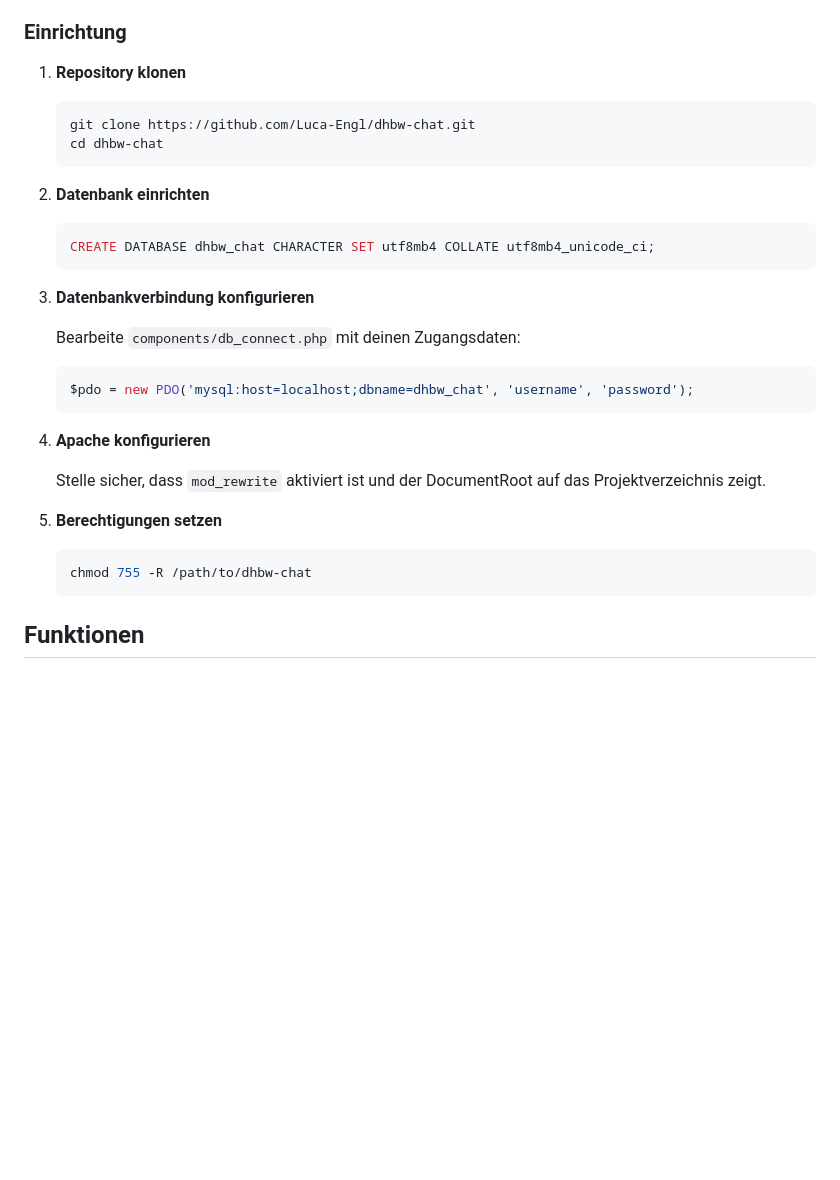
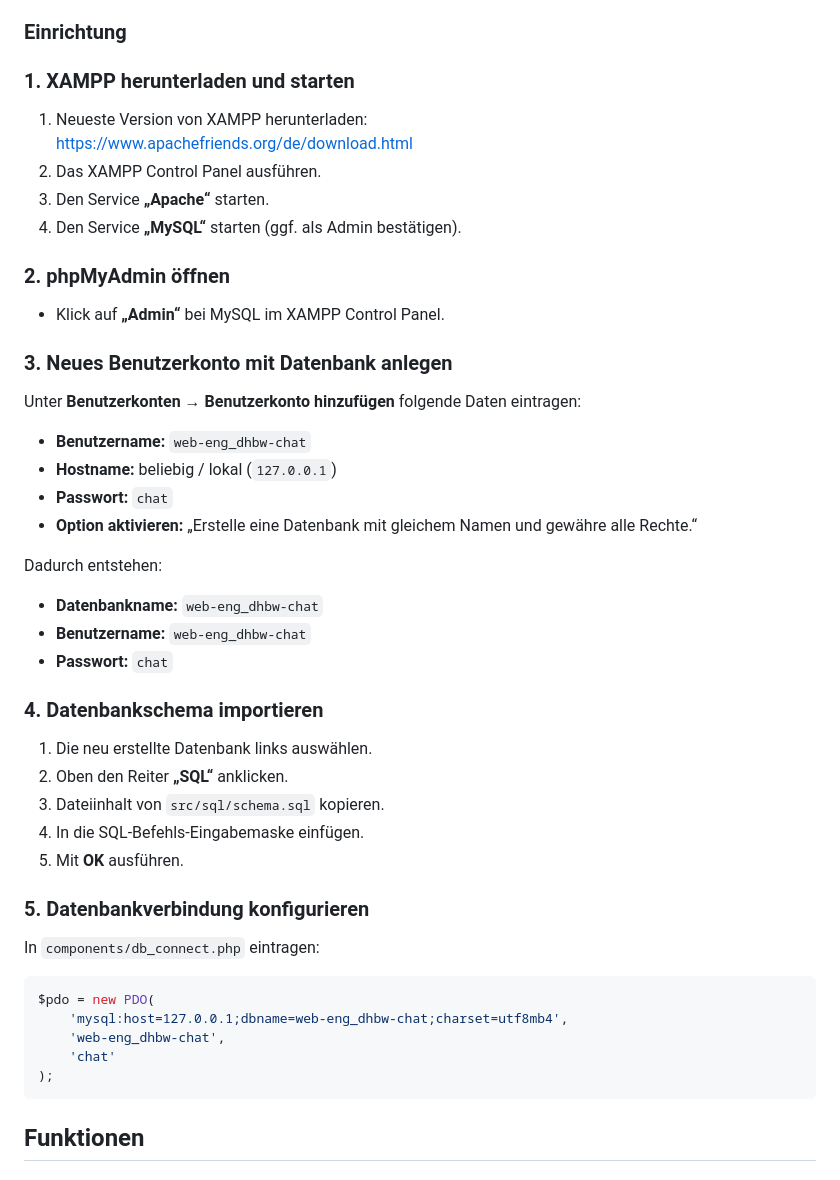
Before and after one commit to Luca-Engl/DHBW-Chat, a Markdown page: README.md, the part around the change. GitHub-like rendering; blank space fills up the shorter version.

````diff
--- a/README.md
+++ b/README.md
@@ -34,32 +34,52 @@ DHBW Chat ist eine webbasierte Kommunikationsplattform mit Fokus auf Datenschutz
 
 ### Einrichtung
 
-1. **Repository klonen**
-   ```bash
-   git clone https://github.com/Luca-Engl/dhbw-chat.git
-   cd dhbw-chat
-   ```
+### 1. XAMPP herunterladen und starten
 
-2. **Datenbank einrichten**
-   ```sql
-   CREATE DATABASE dhbw_chat CHARACTER SET utf8mb4 COLLATE utf8mb4_unicode_ci;
-   ```
+1. Neueste Version von XAMPP herunterladen:
+   https://www.apachefriends.org/de/download.html
+2. Das XAMPP Control Panel ausführen.
+3. Den Service **„Apache“** starten.
+4. Den Service **„MySQL“** starten (ggf. als Admin bestätigen).
 
-3. **Datenbankverbindung konfigurieren**
+### 2. phpMyAdmin öffnen
 
-   Bearbeite `components/db_connect.php` mit deinen Zugangsdaten:
-   ```php
-   $pdo = new PDO('mysql:host=localhost;dbname=dhbw_chat', 'username', 'password');
-   ```
+- Klick auf **„Admin“** bei MySQL im XAMPP Control Panel.
 
-4. **Apache konfigurieren**
+### 3. Neues Benutzerkonto mit Datenbank anlegen
 
-   Stelle sicher, dass `mod_rewrite` aktiviert ist und der DocumentRoot auf das Projektverzeichnis zeigt.
+Unter **Benutzerkonten → Benutzerkonto hinzufügen** folgende Daten eintragen:
 
-5. **Berechtigungen setzen**
-   ```bash
-   chmod 755 -R /path/to/dhbw-chat
-   ```
+- **Benutzername:** `web-eng_dhbw-chat`
+- **Hostname:** beliebig / lokal (`127.0.0.1`)
+- **Passwort:** `chat`
+- **Option aktivieren:** „Erstelle eine Datenbank mit gleichem Namen und gewähre alle Rechte.“
+
+Dadurch entstehen:
+
+- **Datenbankname:** `web-eng_dhbw-chat`
+- **Benutzername:** `web-eng_dhbw-chat`
+- **Passwort:** `chat`
+
+### 4. Datenbankschema importieren
+
+1. Die neu erstellte Datenbank links auswählen.
+2. Oben den Reiter **„SQL“** anklicken.
+3. Dateiinhalt von `src/sql/schema.sql` kopieren.
+4. In die SQL-Befehls-Eingabemaske einfügen.
+5. Mit **OK** ausführen.
+
+### 5. Datenbankverbindung konfigurieren
+
+In `components/db_connect.php` eintragen:
+
+```php
+$pdo = new PDO(
+    'mysql:host=127.0.0.1;dbname=web-eng_dhbw-chat;charset=utf8mb4',
+    'web-eng_dhbw-chat',
+    'chat'
+);
+```
 
 ## Funktionen
 
````
